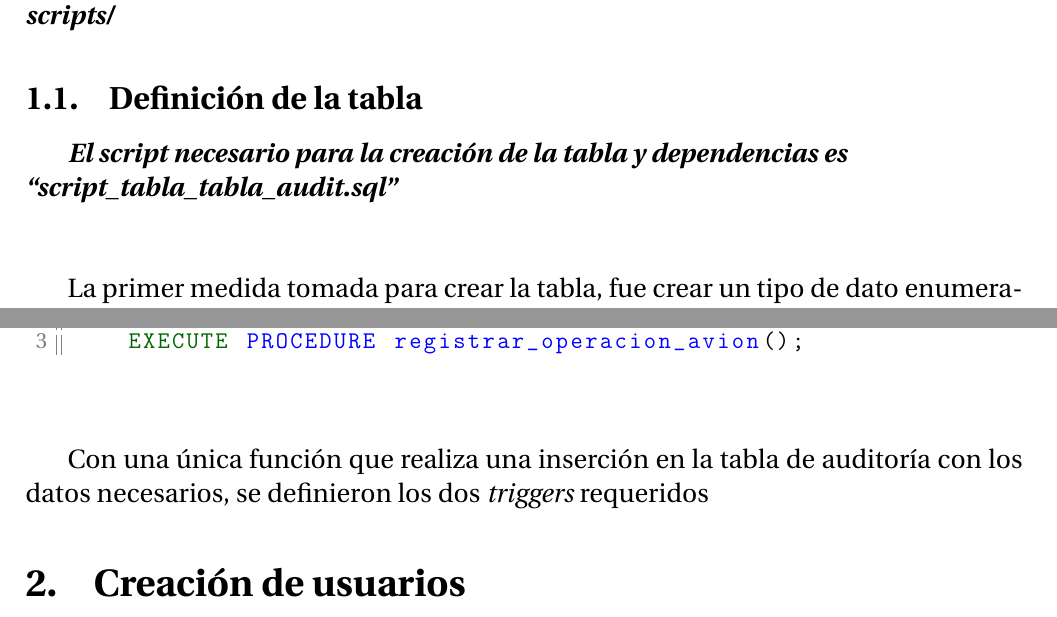
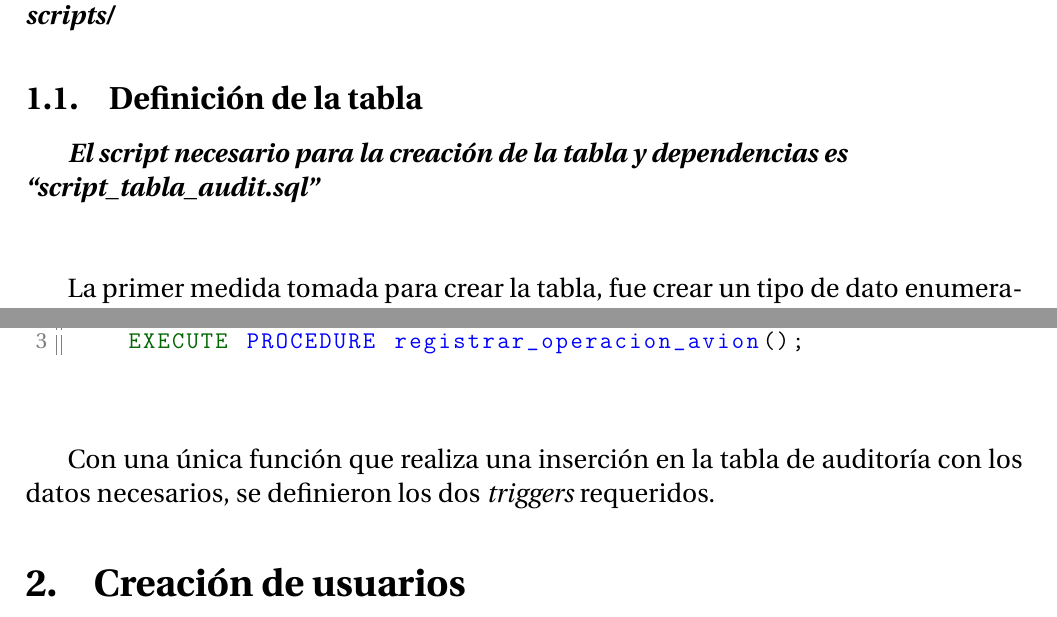
Before and after one commit to LucianoFromTrelew/BD2-2018, a LaTeX document (tp2/informe/informe.tex): two parts of pages 3 and 6 of 12, joined at a grey line, cut so that both start at the same text. Compiled offline with pdfLaTeX.

Commit message:
Agregar correcciones en informe
Hoy se entrega, armo el zip y salió

```diff
--- a/tp2/informe/informe.tex
+++ b/tp2/informe/informe.tex
@@ -34,7 +34,7 @@
 
 \subsection{Definición de la tabla}
 
-\emph{\textbf{El script necesario para la creación de la tabla y dependencias es \\ \dq{script\_tabla\_tabla\_audit.sql}}}
+\emph{\textbf{El script necesario para la creación de la tabla y dependencias es \\ \dq{script\_tabla\_audit.sql}}}
 
 ~\\
 
@@ -151,7 +151,7 @@ CREATE TRIGGER trigger_eliminacion_avion
     EXECUTE PROCEDURE registrar_operacion_avion();
 \end{lstlisting}
 
-Con una única función que realiza una inserción en la tabla de auditoría con los datos necesarios, se definieron los dos \emph{triggers} requeridos
+Con una única función que realiza una inserción en la tabla de auditoría con los datos necesarios, se definieron los dos \emph{triggers} requeridos.
 
 \section{Creación de usuarios}
 \emph{Crear dos usuarios en la base de datos TP1-Aviones, denominados userA y userB}
```
